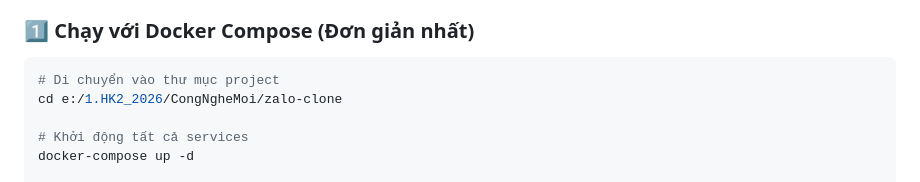
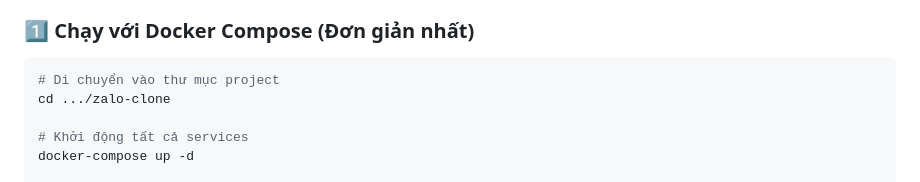
Before and after one commit to haphu2512-java/NewTech, a Markdown page: zalo-clone/SETUP_GUIDE.md, the part around the change. Rendered like a GitHub page.

Commit message:
docs: Add project setup guide and Git rules documentation.

````diff
--- a/zalo-clone/SETUP_GUIDE.md
+++ b/zalo-clone/SETUP_GUIDE.md
@@ -58,7 +58,7 @@ zalo-clone/
 
 ```bash
 # Di chuyển vào thư mục project
-cd e:/1.HK2_2026/CongNgheMoi/zalo-clone
+cd .../zalo-clone
 
 # Khởi động tất cả services
 docker-compose up -d
````
Also changed, not shown: zalo-clone/docs/GIT_RULES.md (added, +132 -0 lines).
